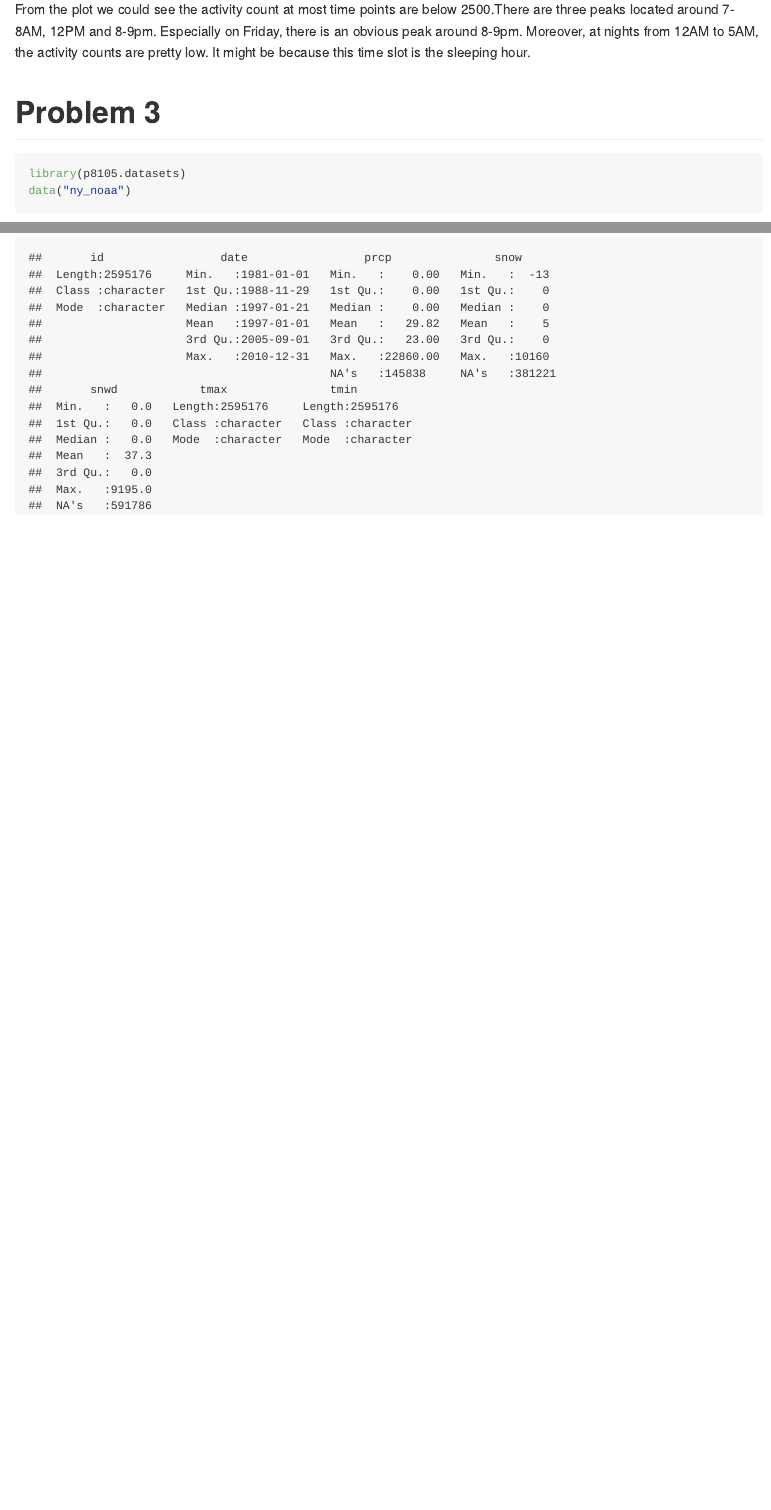
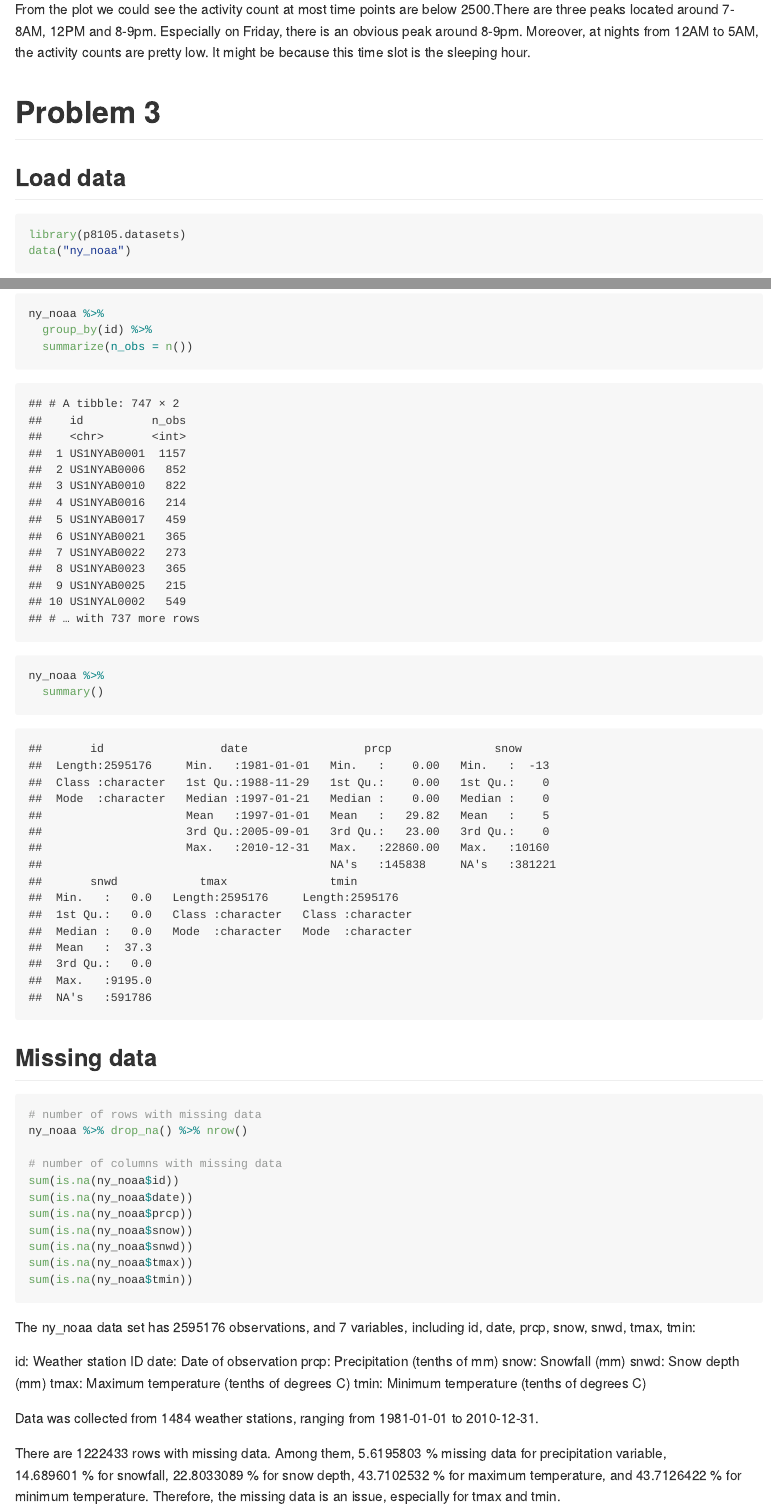
Before and after one commit to VivianZhou2022/p8015_hw3_qz2266, an R Markdown document (p8105_hw3_qz2266.Rmd): the page in a window 1100 px wide, from 5300 px down, and a second part further down, joined at a grey line. The pictures show the output file p8105_hw3_qz2266.md that the author committed with the source, drawn offline in the style of GitHub; long lines of code are wrapped.

Commit message:
Problem 3: missing data

````diff
--- a/p8105_hw3_qz2266.Rmd
+++ b/p8105_hw3_qz2266.Rmd
@@ -164,9 +164,9 @@ From the plot we could see the activity count at most time points are below 2500
 
 # Problem 3
 
-```{r load data}
+## Load data
+```{r  load data}
 library(p8105.datasets)
 data("ny_noaa")
 ```
 
-```{r}
@@ -174,2 +175,38 @@ data("ny_noaa")
+ny_noaa %>%
+  group_by(id) %>%
+  summarize(n_obs = n())
+
+ny_noaa %>%
   summary()
 ```
+
+## Missing data
+```{r  results = 'hide'}
+# number of rows with missing data
+ny_noaa %>% drop_na() %>% nrow()
+
+# number of columns with missing data
+sum(is.na(ny_noaa$id))
+sum(is.na(ny_noaa$date))
+sum(is.na(ny_noaa$prcp))
+sum(is.na(ny_noaa$snow))
+sum(is.na(ny_noaa$snwd))
+sum(is.na(ny_noaa$tmax))
+sum(is.na(ny_noaa$tmin))
+```
+
+The ny_noaa data set has `r nrow(ny_noaa)` observations, and  `r ncol(ny_noaa)` variables, including `r colnames(ny_noaa)`:
+
+id: Weather station ID
+date: Date of observation
+prcp: Precipitation (tenths of mm)
+snow: Snowfall (mm)
+snwd: Snow depth (mm)
+tmax: Maximum temperature (tenths of degrees C)
+tmin: Minimum temperature (tenths of degrees C)
+
+Data was collected from 1484 weather stations, ranging from 1981-01-01 to 2010-12-31.
+
+There are `r ny_noaa %>% drop_na() %>% nrow()` rows with missing data. Among them, `r sum(is.na(ny_noaa$prcp))/nrow(ny_noaa)*100` % missing data for precipitation variable,
+`r sum(is.na(ny_noaa$snow))/nrow(ny_noaa)*100` % for snowfall,  `r sum(is.na(ny_noaa$snwd))/nrow(ny_noaa)*100` % for snow depth, `r sum(is.na(ny_noaa$tmax))/nrow(ny_noaa)*100` % for maximum temperature, and  `r sum(is.na(ny_noaa$tmin))/nrow(ny_noaa)*100` % for minimum temperature.
+Therefore, the missing data is an issue, especially for tmax and tmin.
````
Also changed, not shown: p8105_hw3_qz2266.md, p8105_hw3_qz2266.Rmd (11 more changed lines).
